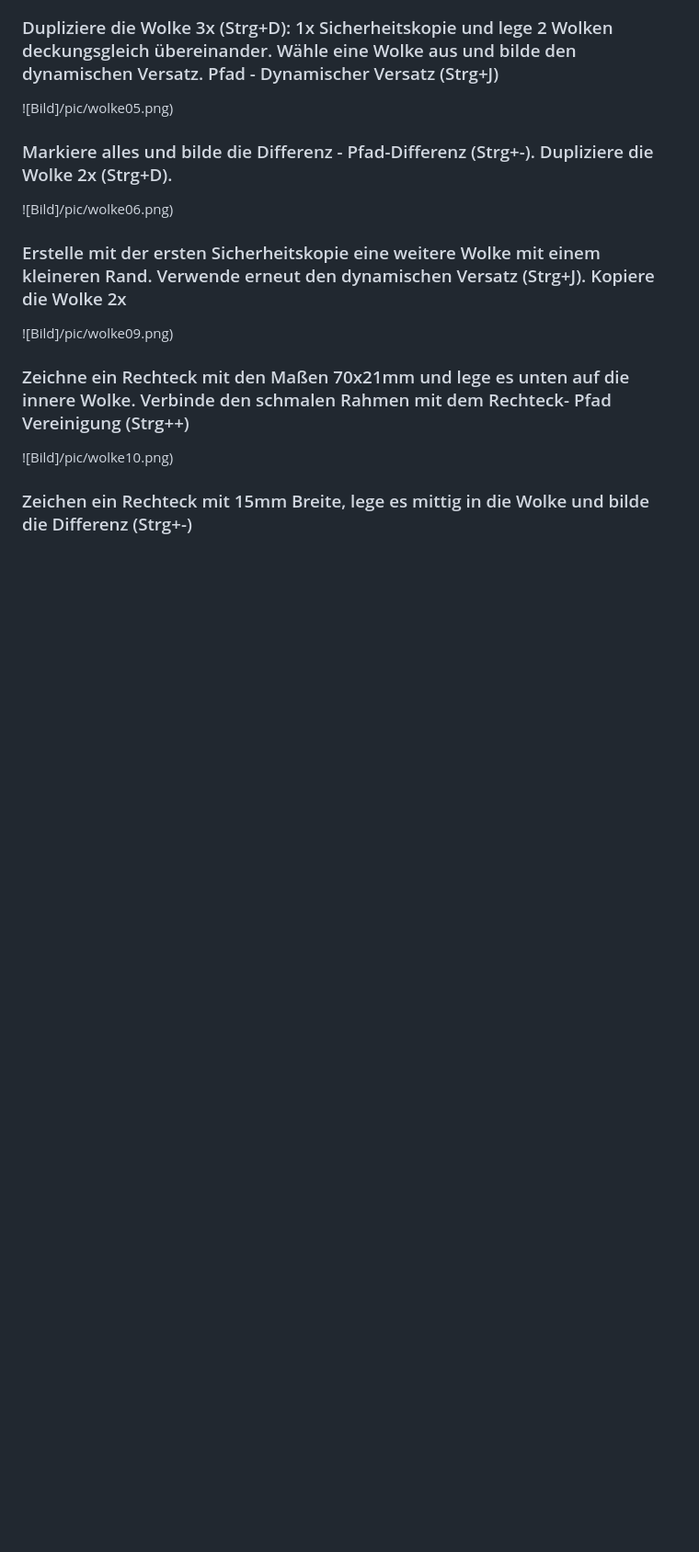
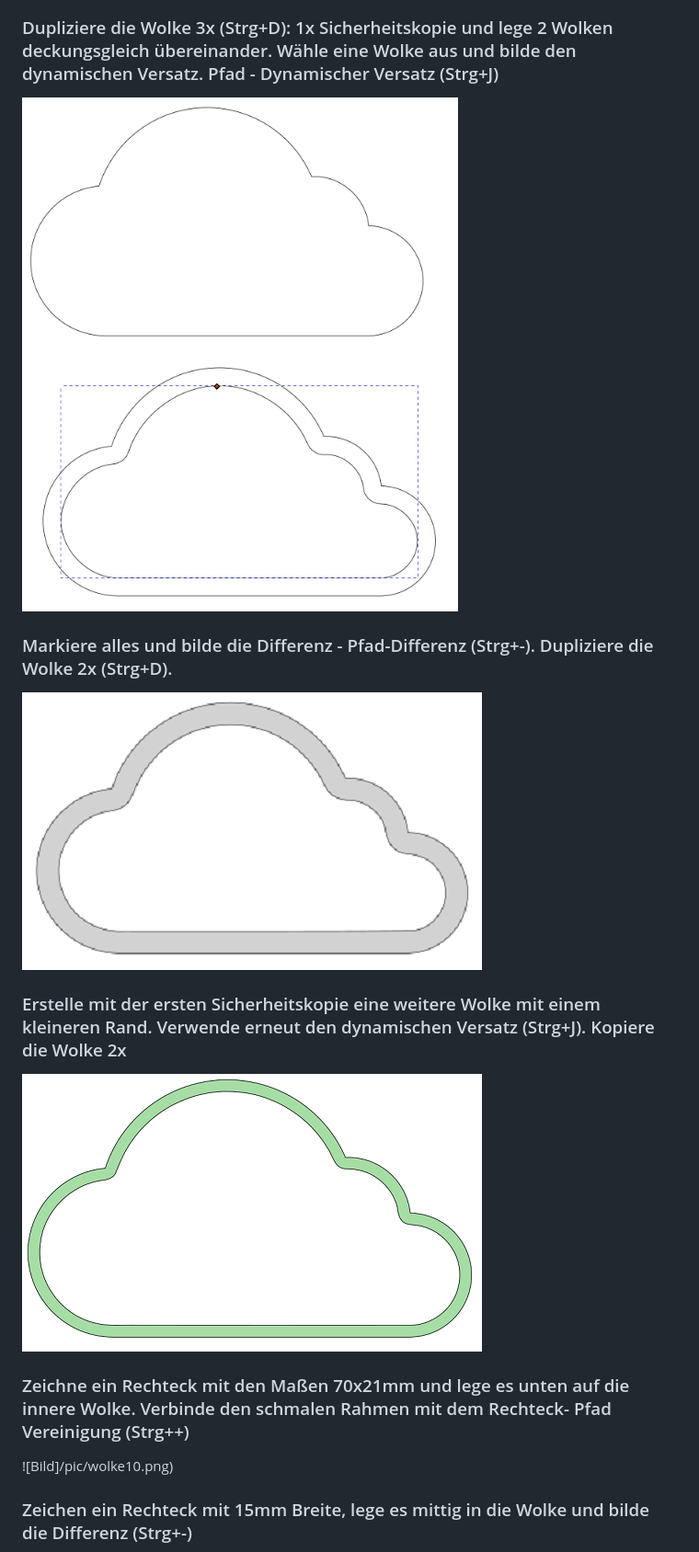
Before and after one commit to frankyhub/Cloudya, a Markdown page: README.md, the part around one of its changes. Shown at 92% size. Rendered like a GitHub page; blank space fills up the shorter version.

```diff
--- a/README.md
+++ b/README.md
@@ -56,15 +56,15 @@ Zeichne mit den Abmessungen 140x85mm die Kreise der Wolke und unten ein Rechteck
 
 ### Dupliziere die Wolke 3x (Strg+D): 1x Sicherheitskopie und lege 2 Wolken deckungsgleich übereinander. Wähle eine Wolke aus und bilde den dynamischen Versatz. Pfad - Dynamischer Versatz (Strg+J)
 
-![Bild]/pic/wolke05.png)
+![Bild](pic/wolke05.png)
 
 ### Markiere alles und bilde die Differenz - Pfad-Differenz (Strg+-). Dupliziere die Wolke 2x (Strg+D).
 
-![Bild]/pic/wolke06.png)
+![Bild](pic/wolke06.png)
 
 ### Erstelle mit der ersten Sicherheitskopie eine weitere Wolke mit einem kleineren Rand. Verwende erneut den dynamischen Versatz (Strg+J). Kopiere die Wolke 2x
 
-![Bild]/pic/wolke09.png)
+![Bild](pic/wolke09.png)
 
 
 ### Zeichne ein Rechteck mit den Maßen 70x21mm und lege es unten auf die innere Wolke. Verbinde den schmalen Rahmen mit dem Rechteck- Pfad Vereinigung (Strg++)
```
Also changed, not shown: other parts of README.md (+15 -15 lines).
